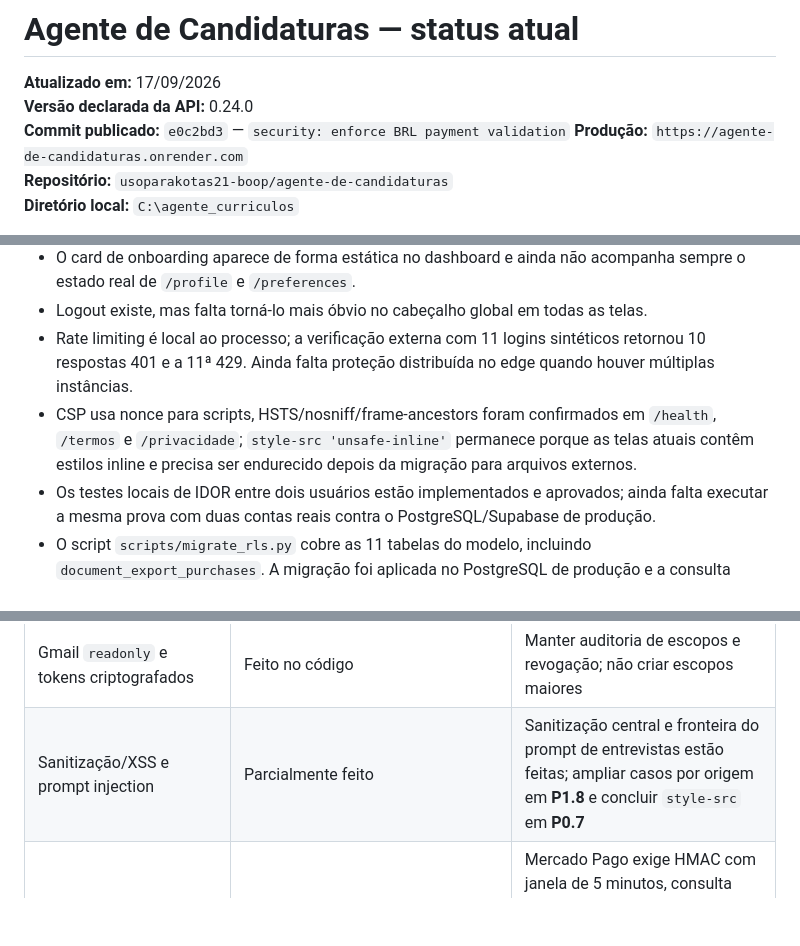
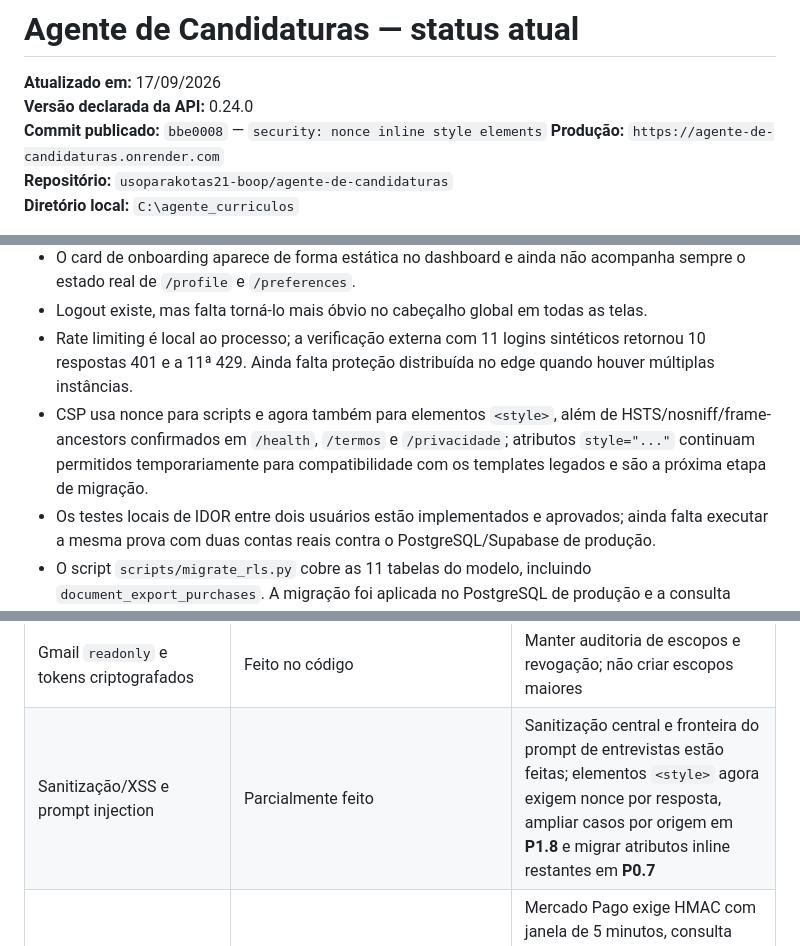
Before and after one commit to usoparakotas21-boop/agente-de-candidaturas, a Markdown page: PROJETO_STATUS_ATUAL.md, 3 parts joined by grey strips. GitHub-like rendering; blank space fills up the shorter version.

Commit message:
docs: record CSP nonce hardening

```diff
--- a/PROJETO_STATUS_ATUAL.md
+++ b/PROJETO_STATUS_ATUAL.md
@@ -2,7 +2,7 @@
 
 **Atualizado em:** 17/09/2026
 **Versão declarada da API:** 0.24.0
-**Commit publicado:** `e0c2bd3` — `security: enforce BRL payment validation`
+**Commit publicado:** `bbe0008` — `security: nonce inline style elements`
 **Produção:** `https://agente-de-candidaturas.onrender.com`
 **Repositório:** `usoparakotas21-boop/agente-de-candidaturas`
 **Diretório local:** `C:\agente_curriculos`
@@ -107,7 +107,7 @@ Este arquivo é o retrato operacional atual. O arquivo `PROJETO_STATUS.md` conti
 - O card de onboarding aparece de forma estática no dashboard e ainda não acompanha sempre o estado real de `/profile` e `/preferences`.
 - Logout existe, mas falta torná-lo mais óbvio no cabeçalho global em todas as telas.
 - Rate limiting é local ao processo; a verificação externa com 11 logins sintéticos retornou 10 respostas 401 e a 11ª 429. Ainda falta proteção distribuída no edge quando houver múltiplas instâncias.
-- CSP usa nonce para scripts, HSTS/nosniff/frame-ancestors foram confirmados em `/health`, `/termos` e `/privacidade`; `style-src 'unsafe-inline'` permanece porque as telas atuais contêm estilos inline e precisa ser endurecido depois da migração para arquivos externos.
+- CSP usa nonce para scripts e agora também para elementos `<style>`, além de HSTS/nosniff/frame-ancestors confirmados em `/health`, `/termos` e `/privacidade`; atributos `style="..."` continuam permitidos temporariamente para compatibilidade com os templates legados e são a próxima etapa de migração.
 - Os testes locais de IDOR entre dois usuários estão implementados e aprovados; ainda falta executar a mesma prova com duas contas reais contra o PostgreSQL/Supabase de produção.
 - O script `scripts/migrate_rls.py` cobre as 11 tabelas do modelo, incluindo `document_export_purchases`. A migração foi aplicada no PostgreSQL de produção e a consulta somente leitura confirmou RLS habilitado e uma política em cada tabela.
 - A aplicação usa `SUPABASE_PUBLISHABLE_KEY`, não há `SERVICE_ROLE_KEY` no código, no `render.yaml` ou na lista de variáveis exibida no Render; o painel do Supabase separa as chaves e os valores permaneceram mascarados durante a auditoria; a conexão efetiva de produção foi verificada após o reinício com `Enforce SSL` ativo.
@@ -182,7 +182,7 @@ As sugestões abaixo foram comparadas com o código, os testes, os painéis já
 | `SERVICE_ROLE_KEY` fora do cliente e menor privilégio | Revisão de código feita; painel do Supabase separa chave publicável e chave secreta e mantém os valores mascarados; Enforce SSL foi ativado no banco; função auxiliar `public.rls_auto_enable()` não pode mais ser executada por `PUBLIC`, `anon` ou `authenticated` | **P0.6** confirmado para chaves, TLS e privilégio da função; não criar nem expor chave mestra |
 | Magic bytes, MIME real, diretório privado e parsing isolado | Validação real aprovada para intake; fronteira de download reforçada | Em produção, um PDF falso sem assinatura `%PDF-` foi rejeitado sem criar vaga e um PDF válido foi reconhecido no preview, permanecendo sem salvar até confirmação. As rotas de download agora rejeitam caminhos fora do diretório privado; falta confirmar limpeza/isolamento final em **P0.2** |
 | Gmail `readonly` e tokens criptografados | Feito no código | Manter auditoria de escopos e revogação; não criar escopos maiores |
-| Sanitização/XSS e prompt injection | Parcialmente feito | Sanitização central e fronteira do prompt de entrevistas estão feitas; ampliar casos por origem em **P1.8** e concluir `style-src` em **P0.7** |
+| Sanitização/XSS e prompt injection | Parcialmente feito | Sanitização central e fronteira do prompt de entrevistas estão feitas; elementos `<style>` agora exigem nonce por resposta, ampliar casos por origem em **P1.8** e migrar atributos inline restantes em **P0.7** |
 | Assinatura, replay e idempotência de webhook | Código reforçado; validação operacional pendente | Mercado Pago exige HMAC com janela de 5 minutos, consulta server-to-server, moeda BRL, valor exato, `order_nsu`/`payment_id` e transição idempotente; falta replay/checkout real em **P0.5** |
 | Mensagens de erro genéricas | Feito no código | Apenas revisar endpoints legados em **P0.8**; não expor stack trace ou detalhes de provedor |
 | OCR/IA assíncronos e timeout de 30 segundos | Proteção principal feita | Worker separado é escala operacional e fica em **P2**; não deve bloquear o primeiro ciclo pago enquanto os timeouts forem aplicados |
```
Also changed, not shown: other parts of PROJETO_STATUS_ATUAL.md (+2 -2 lines).
